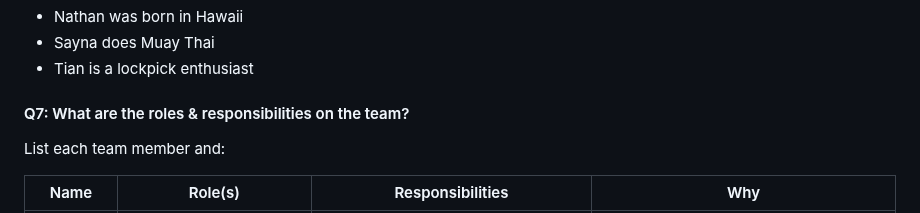
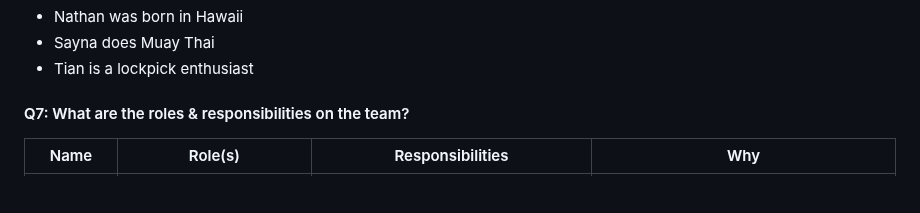
Before and after one commit to rafeerahman/Anonymizer, a Markdown page: deliverable-1/planning.md, the part around the change. Rendered like a GitHub page; blank space fills up the shorter version.

```diff
--- a/deliverable-1/planning.md
+++ b/deliverable-1/planning.md
@@ -204,8 +204,6 @@ Fun facts:
 
 #### Q7: What are the roles & responsibilities on the team?
 
-List each team member and:
-
 | Name | Role(s) | Responsibilities | Why |
 | --- | --- | --- | --- |
 | Nathan | Project Manager, Partner Liason, Backend Engineer | - Organize meetings and keep track of meeting minutes <br> - Assign tasks to team members <br> - Ensure team members are on track with their tasks  <br> - First point of contact with partner <br> - provide Flask and general backend expertise | - Experienced in Flask <br> - Interested in learning more about project management |
```
